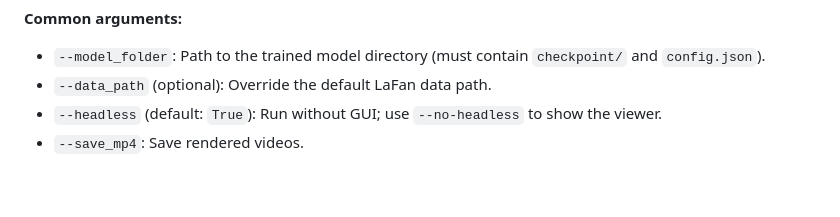
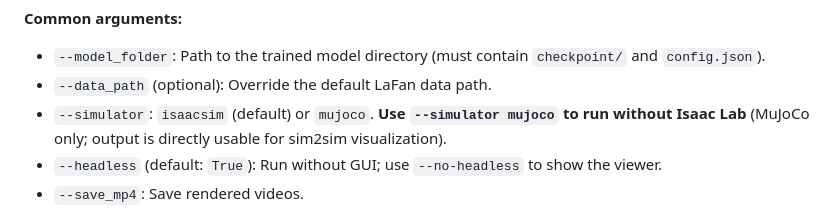
Before and after one commit to HighTorque-Locomotion/HT_BFM, a Markdown page: README.md, the part around the change. Rendered like a GitHub page; blank space fills up the shorter version.

Commit message:
Update simulator argument description in README
Clarify simulator options in README

```diff
--- a/README.md
+++ b/README.md
@@ -146,6 +146,7 @@ uv run python -m humanoidverse.reward_inference --help
 
 - `--model_folder`: Path to the trained model directory (must contain `checkpoint/` and `config.json`).
 - `--data_path` (optional): Override the default LaFan data path.
+- `--simulator`: `isaacsim` (default) or `mujoco`. **Use `--simulator mujoco` to run without Isaac Lab** (MuJoCo only; output is directly usable for sim2sim visualization).
 - `--headless` (default: `True`): Run without GUI; use `--no-headless` to show the viewer.
 - `--save_mp4`: Save rendered videos.
 
```
